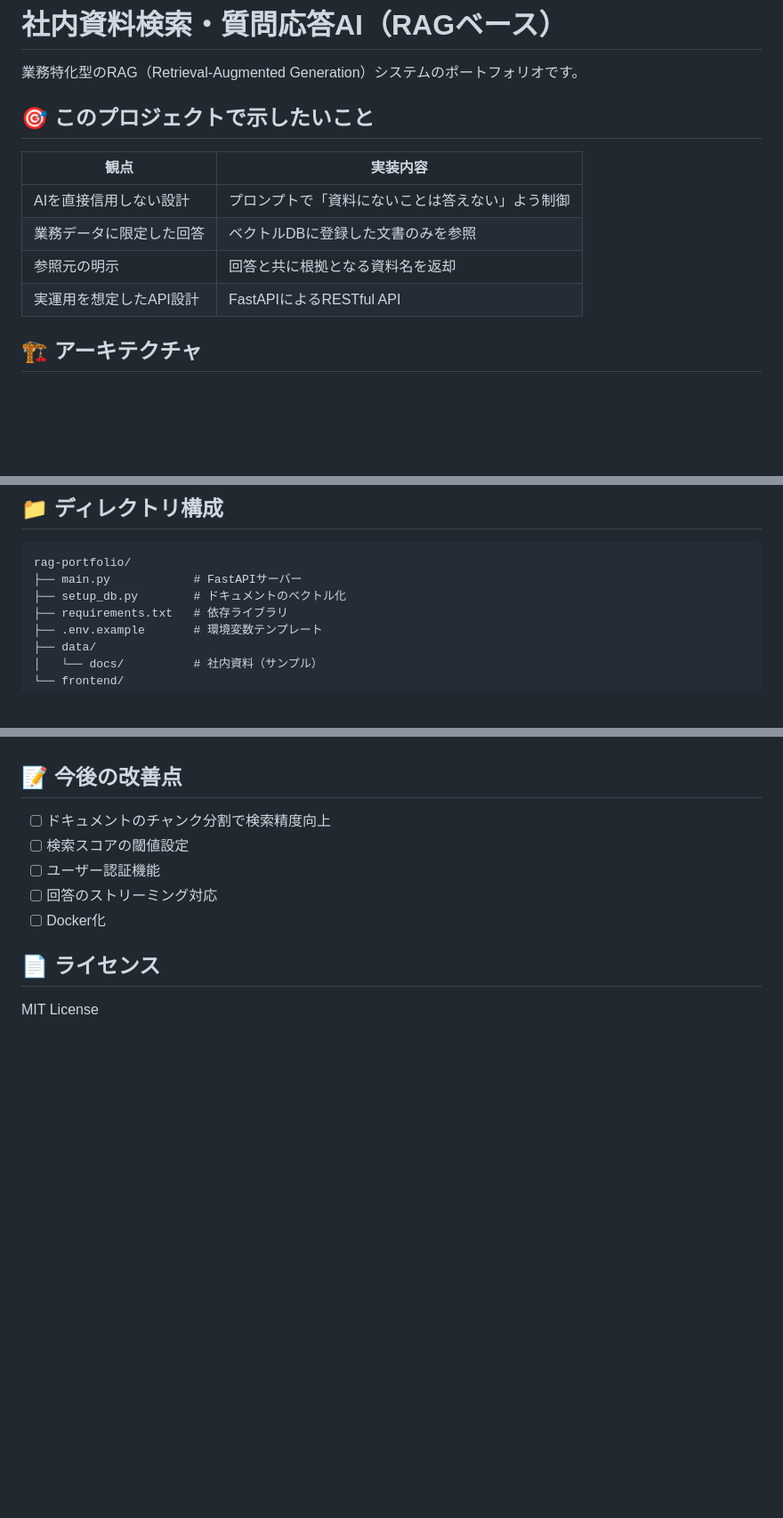
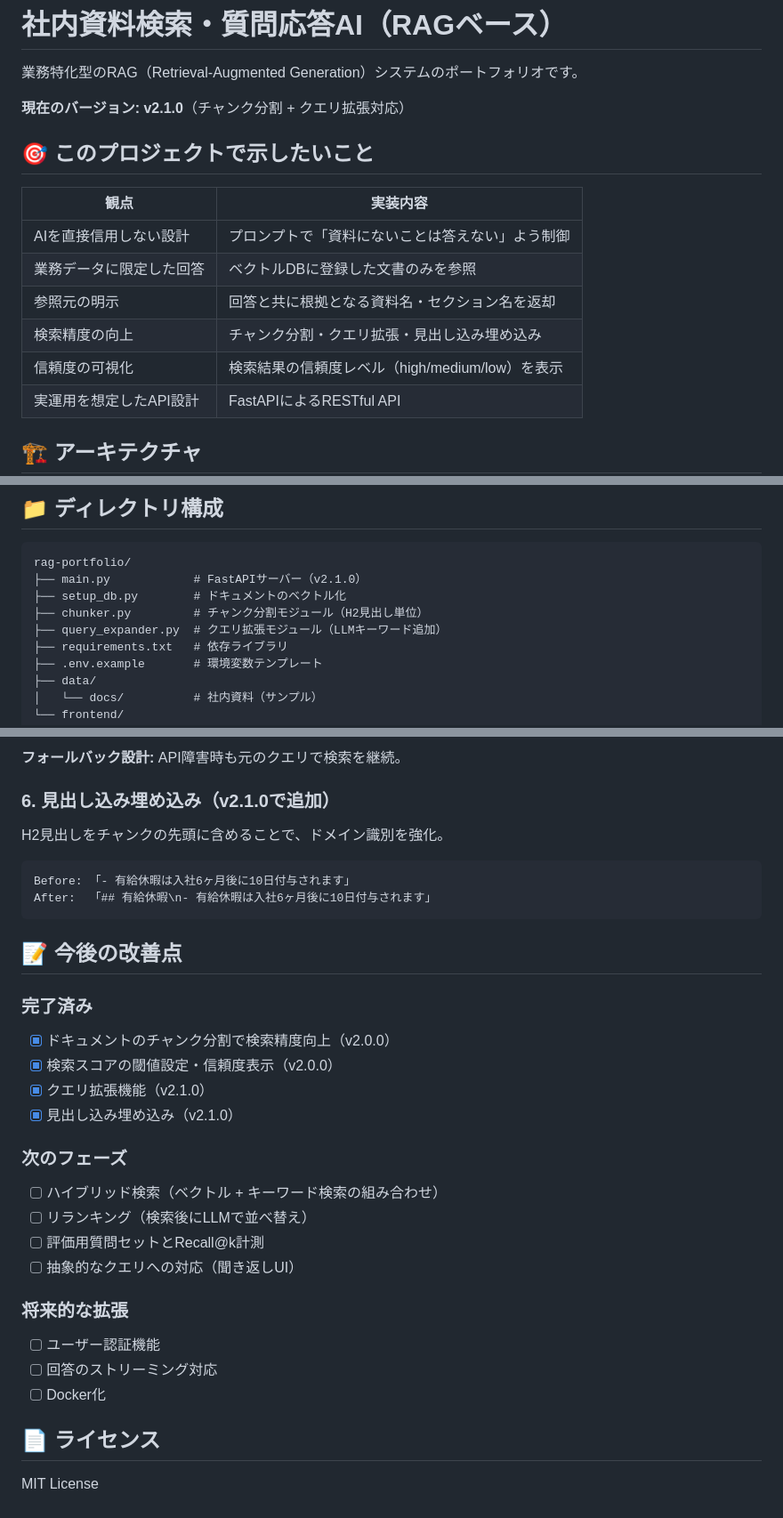
Before and after one commit to syunsukeN/rag-portfolio, a Markdown page: README.md, 3 parts joined by grey strips. Shown at 89% size. GitHub-like rendering; blank space fills up the shorter version.

````diff
--- a/README.md
+++ b/README.md
@@ -1,6 +1,8 @@
 # 社内資料検索・質問応答AI（RAGベース）
 
 業務特化型のRAG（Retrieval-Augmented Generation）システムのポートフォリオです。
+
+**現在のバージョン: v2.1.0**（チャンク分割 + クエリ拡張対応）
 
 ## 🎯 このプロジェクトで示したいこと
 
@@ -8,7 +10,9 @@
 |------|----------|
 | AIを直接信用しない設計 | プロンプトで「資料にないことは答えない」よう制御 |
 | 業務データに限定した回答 | ベクトルDBに登録した文書のみを参照 |
-| 参照元の明示 | 回答と共に根拠となる資料名を返却 |
+| 参照元の明示 | 回答と共に根拠となる資料名・セクション名を返却 |
+| 検索精度の向上 | チャンク分割・クエリ拡張・見出し込み埋め込み |
+| 信頼度の可視化 | 検索結果の信頼度レベル（high/medium/low）を表示 |
 | 実運用を想定したAPI設計 | FastAPIによるRESTful API |
 
 ## 🏗️ アーキテクチャ
@@ -40,8 +44,10 @@
 
 ```text
 rag-portfolio/
-├── main.py            # FastAPIサーバー
+├── main.py            # FastAPIサーバー（v2.1.0）
 ├── setup_db.py        # ドキュメントのベクトル化
+├── chunker.py         # チャンク分割モジュール（H2見出し単位）
+├── query_expander.py  # クエリ拡張モジュール（LLMキーワード追加）
 ├── requirements.txt   # 依存ライブラリ
 ├── .env.example       # 環境変数テンプレート
 ├── data/
@@ -144,8 +199,29 @@ Gemini Embedding（text-embedding-004）を使用し、意味的な類似検索
+**フォールバック設計:** API障害時も元のクエリで検索を継続。
+
+### 6. 見出し込み埋め込み（v2.1.0で追加）
+
+H2見出しをチャンクの先頭に含めることで、ドメイン識別を強化。
+
+```
+Before: 「- 有給休暇は入社6ヶ月後に10日付与されます」
+After:  「## 有給休暇\n- 有給休暇は入社6ヶ月後に10日付与されます」
+```
 
 ## 📝 今後の改善点
 
-- [ ] ドキュメントのチャンク分割で検索精度向上
-- [ ] 検索スコアの閾値設定
+### 完了済み
+- [x] ドキュメントのチャンク分割で検索精度向上（v2.0.0）
+- [x] 検索スコアの閾値設定・信頼度表示（v2.0.0）
+- [x] クエリ拡張機能（v2.1.0）
+- [x] 見出し込み埋め込み（v2.1.0）
+
+### 次のフェーズ
+- [ ] ハイブリッド検索（ベクトル + キーワード検索の組み合わせ）
+- [ ] リランキング（検索後にLLMで並べ替え）
+- [ ] 評価用質問セットとRecall@k計測
+- [ ] 抽象的なクエリへの対応（聞き返しUI）
+
+### 将来的な拡張
 - [ ] ユーザー認証機能
 - [ ] 回答のストリーミング対応
 - [ ] Docker化
````
Also changed, not shown: other parts of README.md (+54 -5 lines).
